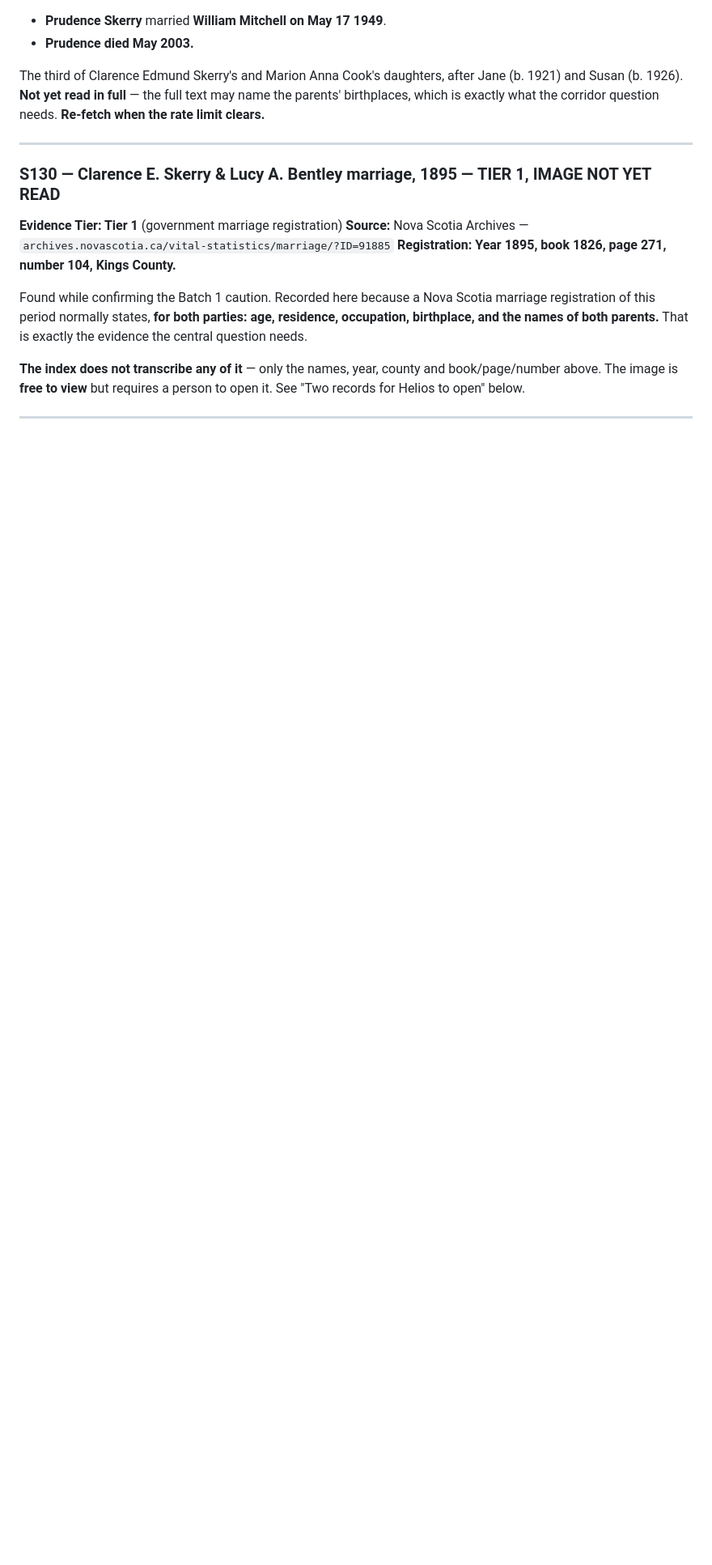
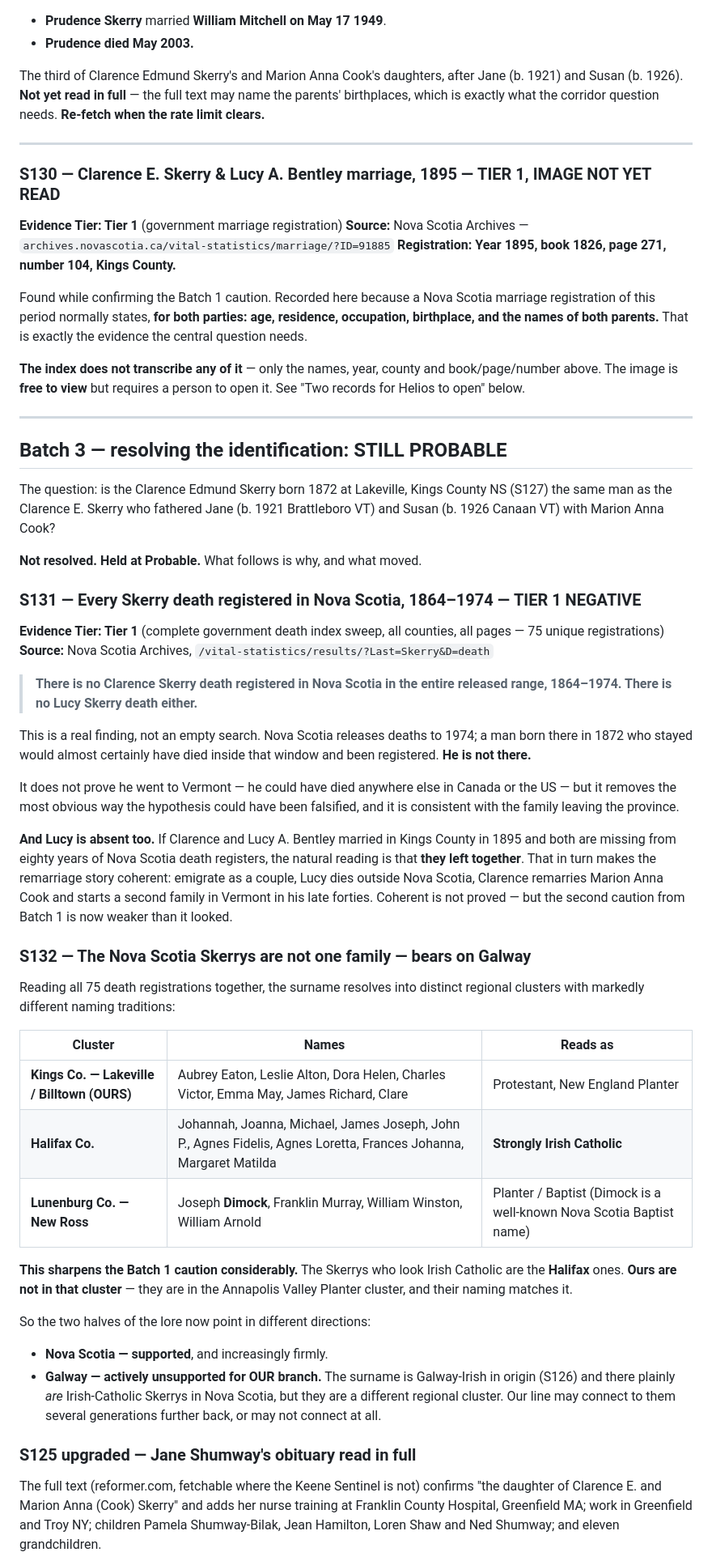
Before and after one commit to helioskozak-cloud/kozak-genealogy, a Markdown page: research_findings_appel_skerry.md, the part around one of its changes. Shown at 81% size. Rendered like a GitHub page; blank space fills up the shorter version.

Commit message:
Part 47 (S131-S132): no Clarence or Lucy Skerry died in Nova Scotia — and our Skerrys are not the Irish-Catholic ones
Batch 3. The identification was NOT resolved. It stays at PROBABLE, on
purpose. Two things moved, one of them against the family lore.

S131 -- Tier 1 NEGATIVE. A complete sweep of every Skerry death
registered in Nova Scotia 1864-1974: 75 records, all counties, all
pages. There is no Clarence Skerry death and no Lucy Skerry death in
the entire released range.

That is a finding, not an empty search. Nova Scotia releases deaths to
1974, and a man born there in 1872 who stayed would almost certainly
have died inside that window and been registered. He is not there. Both
he AND Lucy A. Bentley being absent reads naturally as "they left
together" -- which weakens the second Batch 1 caution, because
emigration, Lucy dying abroad, and remarriage to Marion Anna Cook is now
the simplest story rather than a stretch.

S132 -- the Nova Scotia Skerrys are not one family, and this cuts
against Galway. Reading all 75 registrations together they split by
region and naming tradition:

  Kings Co./Lakeville (OURS) -- Aubrey Eaton, Leslie Alton, Dora Helen,
    Charles Victor. Protestant, New England Planter.
  Halifax Co. -- Johannah, Michael, Agnes Fidelis, James Joseph,
    Frances Johanna. Strongly Irish Catholic.
  Lunenburg/New Ross -- Joseph Dimock, Franklin Murray. Planter/Baptist.

The Irish-Catholic Skerrys are a DIFFERENT cluster from ours. So after
three batches: Nova Scotia supported and firming up; Galway actively
unsupported for our branch. Galway stays off the site.

S125 upgraded -- Jane Shumway's obituary read in full via reformer.com.
Confirms the parents, gives no birthplace for either. The obituary route
is now exhausted: neither Clarence nor Marion has one, both having died
before the online era.

Could not resolve because every free route to a name-searchable US
census failed -- 1950census.archives.gov has no reachable endpoint,
Chronicling America has 22 Skerry hits and none in Vermont, FamilySearch
needs a login, Find a Grave 403s. That is a tooling limit, not an
absence of evidence: the record exists and is free, it just needs a
human. Later batches should not spend time re-trying these.

Co-Authored-By: Claude Opus 5 <noreply@anthropic.com>
Claude-Session: https://claude.ai/code/session_011CuDPeAmvGpfPiejzc7WNH

```diff
--- a/research_findings_appel_skerry.md
+++ b/research_findings_appel_skerry.md
@@ -246,3 +246,67 @@ open it. See "Two records for Helios to open" below.
 
 ---
 
+## Batch 3 — resolving the identification: **STILL PROBABLE**
+
+The question: is the Clarence Edmund Skerry born 1872 at Lakeville, Kings
+County NS (S127) the same man as the Clarence E. Skerry who fathered Jane
+(b. 1921 Brattleboro VT) and Susan (b. 1926 Canaan VT) with Marion Anna Cook?
+
+**Not resolved. Held at Probable.** What follows is why, and what moved.
+
+### S131 — Every Skerry death registered in Nova Scotia, 1864–1974 — **TIER 1 NEGATIVE**
+
+**Evidence Tier: Tier 1** (complete government death index sweep, all counties,
+all pages — 75 unique registrations)
+**Source:** Nova Scotia Archives, `/vital-statistics/results/?Last=Skerry&D=death`
+
+> **There is no Clarence Skerry death registered in Nova Scotia in the entire
+> released range, 1864–1974. There is no Lucy Skerry death either.**
+
+This is a real finding, not an empty search. Nova Scotia releases deaths to
+1974; a man born there in 1872 who stayed would almost certainly have died
+inside that window and been registered. **He is not there.**
+
+It does not prove he went to Vermont — he could have died anywhere else in
+Canada or the US — but it removes the most obvious way the hypothesis could
+have been falsified, and it is consistent with the family leaving the province.
+
+**And Lucy is absent too.** If Clarence and Lucy A. Bentley married in Kings
+County in 1895 and both are missing from eighty years of Nova Scotia death
+registers, the natural reading is that **they left together**. That in turn
+makes the remarriage story coherent: emigrate as a couple, Lucy dies outside
+Nova Scotia, Clarence remarries Marion Anna Cook and starts a second family in
+Vermont in his late forties. Coherent is not proved — but the second caution
+from Batch 1 is now weaker than it looked.
+
+### S132 — The Nova Scotia Skerrys are not one family — **bears on Galway**
+
+Reading all 75 death registrations together, the surname resolves into distinct
+regional clusters with markedly different naming traditions:
+
+| Cluster | Names | Reads as |
+|---|---|---|
+| **Kings Co. — Lakeville / Billtown (OURS)** | Aubrey Eaton, Leslie Alton, Dora Helen, Charles Victor, Emma May, James Richard, Clare | Protestant, New England Planter |
+| **Halifax Co.** | Johannah, Joanna, Michael, James Joseph, John P., Agnes Fidelis, Agnes Loretta, Frances Johanna, Margaret Matilda | **Strongly Irish Catholic** |
+| **Lunenburg Co. — New Ross** | Joseph **Dimock**, Franklin Murray, William Winston, William Arnold | Planter / Baptist (Dimock is a well-known Nova Scotia Baptist name) |
+
+**This sharpens the Batch 1 caution considerably.** The Skerrys who look Irish
+Catholic are the **Halifax** ones. **Ours are not in that cluster** — they are
+in the Annapolis Valley Planter cluster, and their naming matches it.
+
+So the two halves of the lore now point in different directions:
+
+- **Nova Scotia — supported**, and increasingly firmly.
+- **Galway — actively unsupported for OUR branch.** The surname is Galway-Irish
+  in origin (S126) and there plainly *are* Irish-Catholic Skerrys in Nova
+  Scotia, but they are a different regional cluster. Our line may connect to
+  them several generations further back, or may not connect at all.
+
+### S125 upgraded — Jane Shumway's obituary read in full
+
+The full text (reformer.com, fetchable where the Keene Sentinel is not)
+confirms "the daughter of Clarence E. and Marion Anna (Cook) Skerry" and adds
+her nurse training at Franklin County Hospital, Greenfield MA; work in
+Greenfield and Troy NY; children Pamela Shumway-Bilak, Jean Hamilton, Loren
+Shaw and Ned Shumway; and eleven grandchildren.
+
```
Also changed, not shown: other parts of research_findings_appel_skerry.md (+39 -0 lines).
